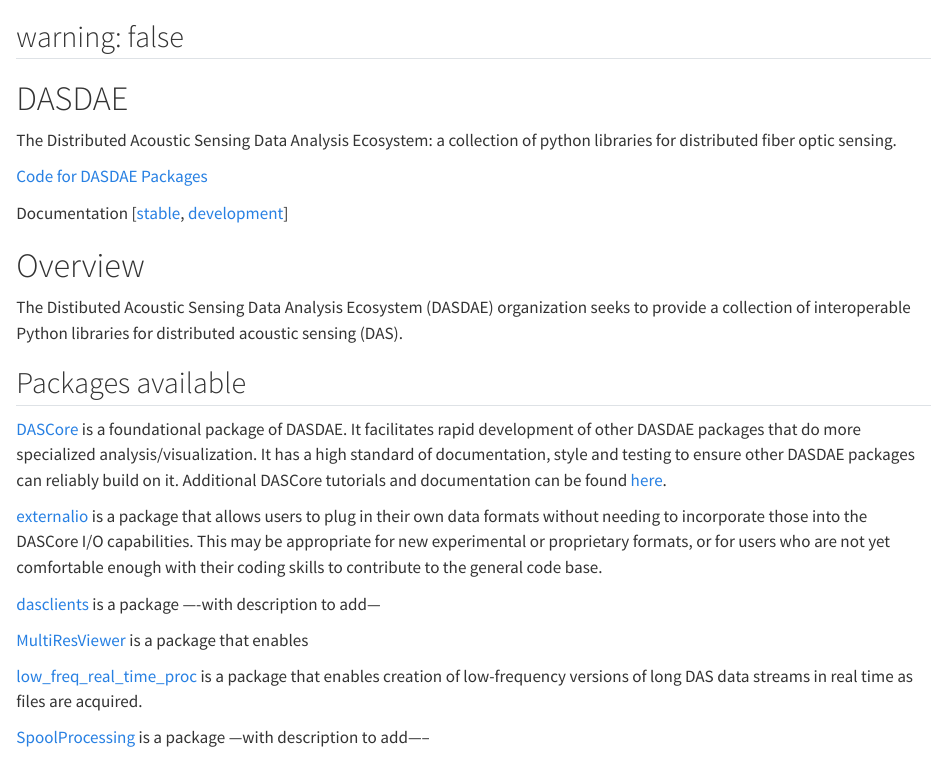
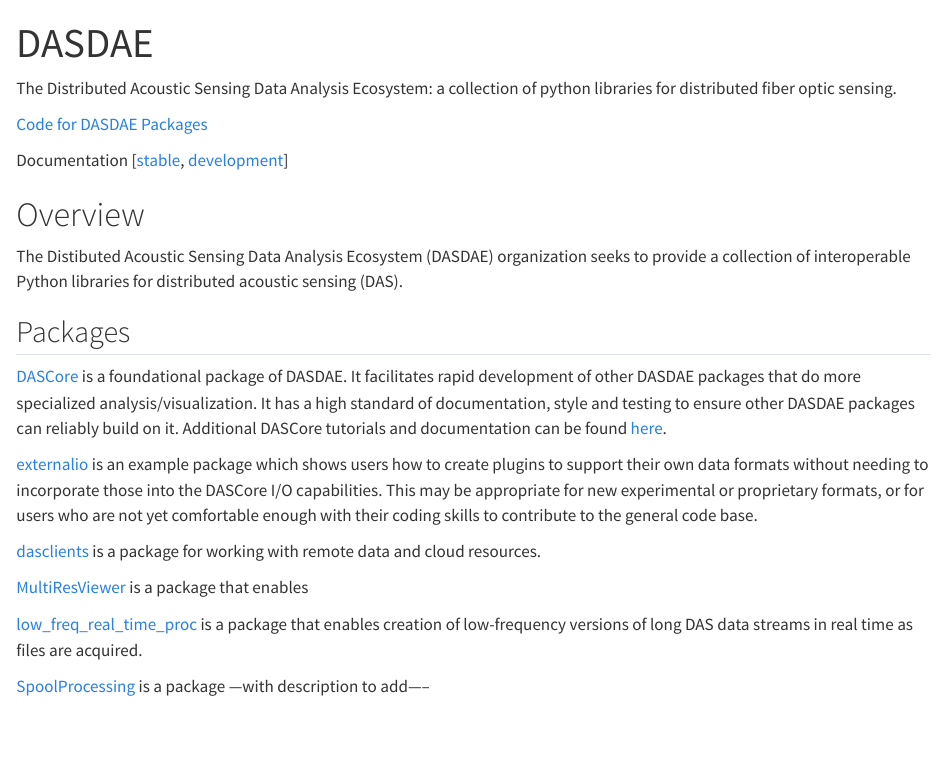
Before and after one commit to DASDAE/DASDAE, a Quarto document (docs/index.qmd): the page in a window 1100 px wide, from its top. Rendered offline with R 4.5, knitr and Pandoc in place of Quarto, with nearby package versions.

```diff
--- a/Docs/index.qmd
+++ b/docs/index.qmd
@@ -1,8 +1,7 @@
-
-  warning: false
 ---
-
-# DASDAE
+title: DASDAE
+warning: false
+---
 
 The Distributed Acoustic Sensing Data Analysis Ecosystem:
 a collection of python libraries for distributed fiber optic sensing.
@@ -20,7 +19,7 @@
 seeks to provide a collection of interoperable Python libraries for
 distributed acoustic sensing (DAS).
 
-## Packages available
+## Packages
 
 [DASCore](https://github.com/DASDAE/dascore) is a foundational package of DASDAE.
 It facilitates rapid development of other DASDAE packages that do more specialized analysis/visualization.
@@ -29,13 +28,13 @@
 found [here](https://dascore.org).
 
 
-[externalio](https://github.com/DASDAE/externalio) is a package that allows users to plug in their own
+[externalio](https://github.com/DASDAE/externalio) is an example package which shows users how to create plugins to support their own
 data formats without needing to incorporate those into the DASCore I/O
 capabilities. This may be appropriate for new experimental or proprietary
 formats, or for users who are not yet comfortable enough with their coding skills
 to contribute to the general code base.
 
-[dasclients](https://github.com/DASDAE/dasclients) is a package ----with description to add---
+[dasclients](https://github.com/DASDAE/dasclients) is a package for working with remote data and cloud resources.
 
 [MultiResViewer](https://github.com/DASDAE/MultiResViewer) is a package that enables
 
```
Also changed, not shown: Docs/README.md (deleted), Examples/README.md (deleted), README.md, dasdae/__init__.py (added), docs/_publish.yml (renamed from Docs/_publish.yml), docs/acknowledgements.qmd (renamed from Docs/acknowledgements.md), docs/changelog.qmd (renamed from Docs/changelog.md), docs/contributing/code_of_conduct.qmd (renamed from Docs/contributing/code_of_conduct.qmd), docs/contributing/contributing.qmd (renamed from Docs/contributing/contributing.qmd), docs/contributing/documentation.qmd (renamed from Docs/contributing/documentation.qmd), docs/contributing/general_guidelines.qmd (renamed from Docs/contributing/general_guidelines.qmd), docs/points_of_contact.qmd (renamed from Docs/points-of-contact.md), docs/references.bib (renamed from Docs/references.bib), docs/index.qmd (2 more changed lines), 45 other files.
